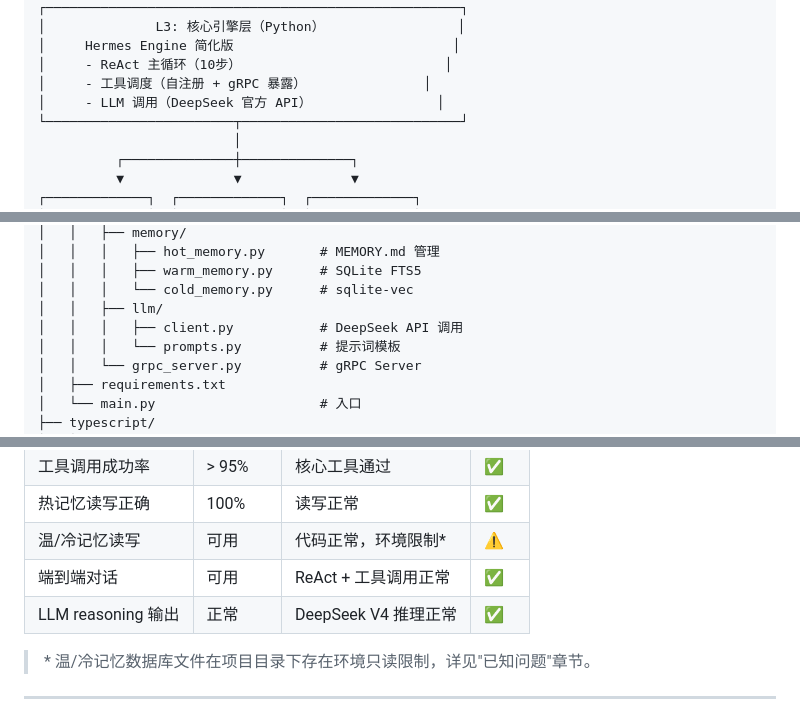
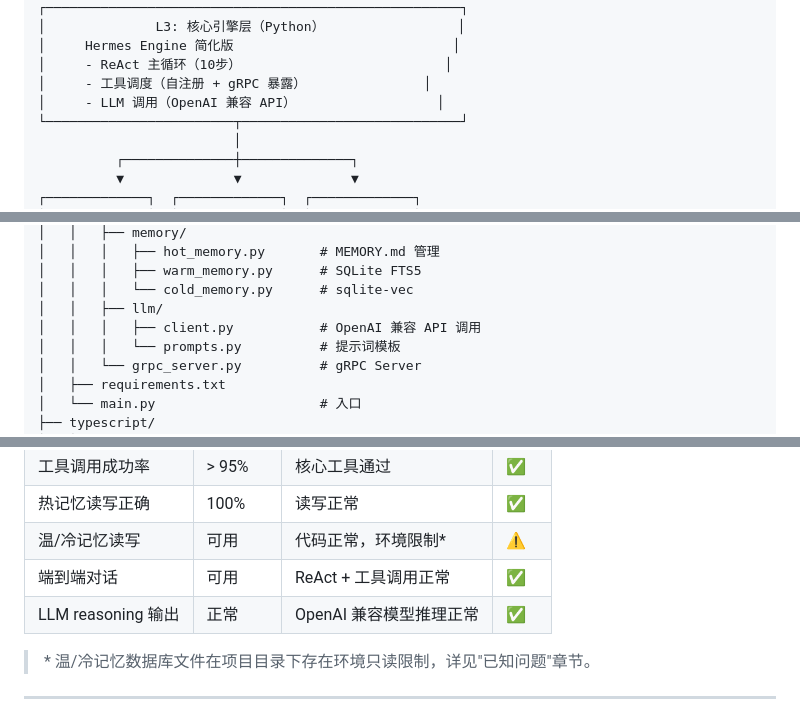
Before and after one commit to luttrellabramian-spec/fuxi, a Markdown page: README.md, 3 parts joined by grey strips. Rendered like a GitHub page.

```diff
--- a/README.md
+++ b/README.md
@@ -65,7 +65,7 @@
 │     Hermes Engine 简化版                            │
 │     - ReAct 主循环（10步）                          │
 │     - 工具调度（自注册 + gRPC 暴露）               │
-│     - LLM 调用（DeepSeek 官方 API）                │
+│     - LLM 调用（OpenAI 兼容 API）                  │
 └────────────────────────┬────────────────────────────┘
                          │
           ┌──────────────┼──────────────┐
@@ -127,7 +127,7 @@ fuxi/
 │   │   │   ├── warm_memory.py      # SQLite FTS5
 │   │   │   └── cold_memory.py      # sqlite-vec
 │   │   ├── llm/
-│   │   │   ├── client.py           # DeepSeek API 调用
+│   │   │   ├── client.py           # OpenAI 兼容 API 调用
 │   │   │   └── prompts.py          # 提示词模板
 │   │   └── grpc_server.py          # gRPC Server
 │   ├── requirements.txt
@@ -235,7 +231,7 @@ curl http://localhost:18789/health
 | 热记忆读写正确 | 100% | 读写正常 | ✅ |
 | 温/冷记忆读写 | 可用 | 代码正常，环境限制* | ⚠️ |
 | 端到端对话 | 可用 | ReAct + 工具调用正常 | ✅ |
-| LLM reasoning 输出 | 正常 | DeepSeek V4 推理正常 | ✅ |
+| LLM reasoning 输出 | 正常 | OpenAI 兼容模型推理正常 | ✅ |
 
 > \* 温/冷记忆数据库文件在项目目录下存在环境只读限制，详见"已知问题"章节。
 
```
Also changed, not shown: other parts of README.md (+12 -19 lines), README_en.md (+13 -20 lines).
